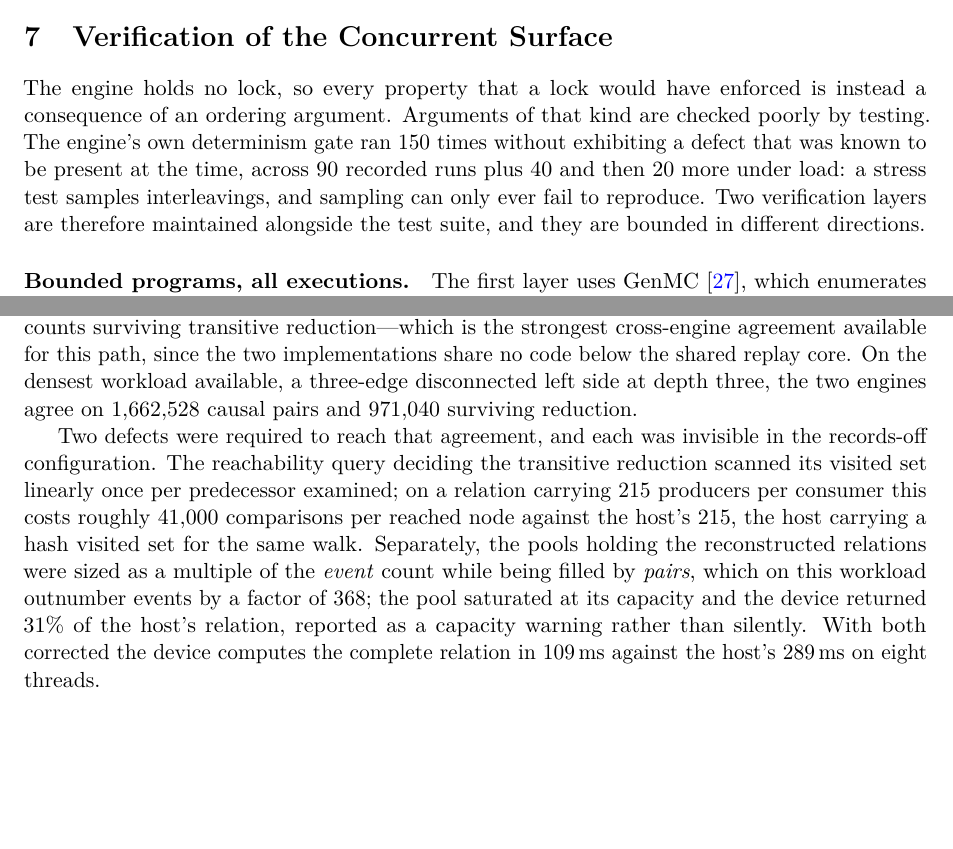
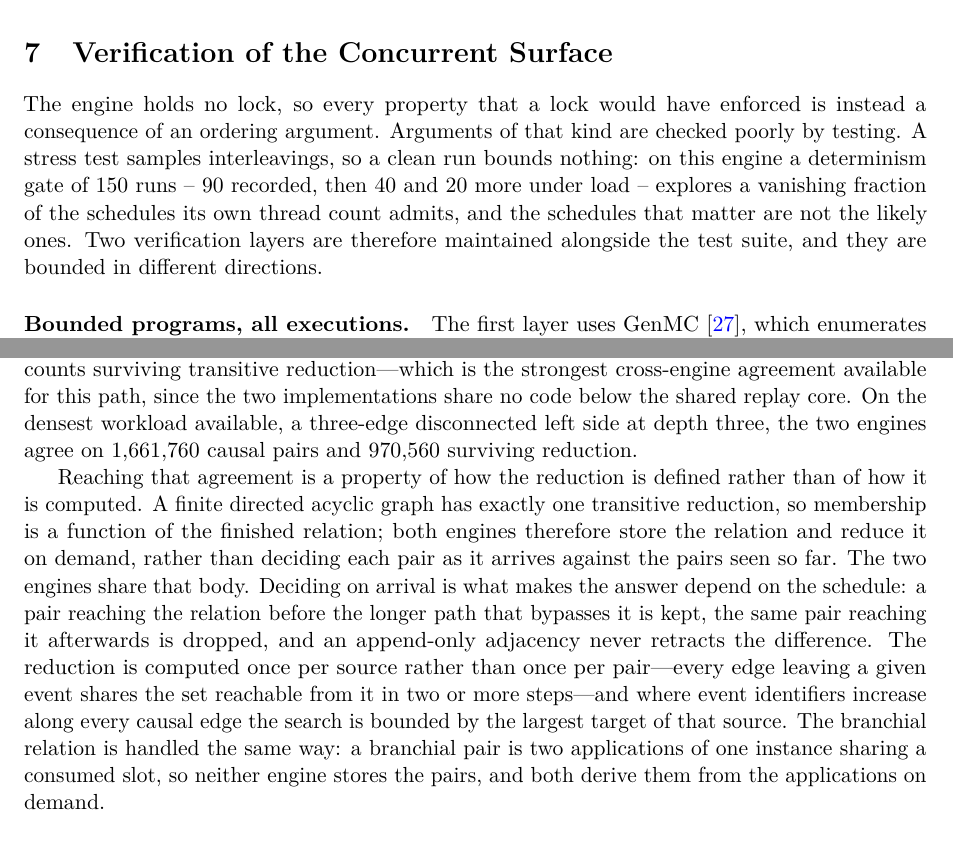
Before and after one commit to WolframInstitute/HypergraphRewritingEngine, a LaTeX paper (paper/main.tex): two parts of pages 22 and 31 of 39 before the commit and two parts of pages 22 and 32 of 40 after it, joined at a grey line, cut so that both start at the same text, the shorter picture padded with empty space. Compiled offline with pdfLaTeX.

Commit message:
paper: state what the engine does, not what was wrong with it on the way
The device section carried a defect narrative -- "Two defects were required to
reach that agreement", a linear visited set in a reachability walk, a pool sized
by the wrong quantity. A paper reports the design and the measurements. It is
also stale: that walk no longer exists (b8b27ff0), because reduction membership
is a property of the finished relation and both engines now compute it from the
stored set through one shared body.

The paragraph now states that: a finite DAG has exactly one transitive
reduction, so the answer is a function of the relation and not of the schedule
that built it; deciding on arrival is what makes it schedule-dependent; the
reduction is computed once per source, bounded by that source's largest target
where identifiers increase along every edge; and branchial is handled the same
way, derived from the applications rather than stored.

Two smaller ones, same reason. The concurrency section argued from a defect its
own gate had missed in 150 runs; it now argues from the instrument -- 150 runs
explore a vanishing fraction of the schedules the thread count admits, and the
schedules that matter are not the likely ones. The TLA+ counterexample was "the
recorded shape of the defect the invariant was introduced for"; it is the shape
the invariant exists to exclude. The device replay comparison said "previously
could not complete depth seven", which names a moment in this repository's
history rather than a configuration; it names the configuration.

Numbers re-derived at HEAD: the two engines agree on 1,661,760 causal pairs and
970,560 surviving reduction on the three-edge disconnected left side at depth
three, replacing 1,662,528 and 971,040. The reduced figure moved because the old
tag never retracted and kept pairs a later path bypassed.

```diff
--- a/paper/main.tex
+++ b/paper/main.tex
@@ -1227,10 +1227,10 @@ Section~\ref{sec:capacity}.
 \label{sec:verification}
 
 The engine holds no lock, so every property that a lock would have enforced is instead a
-consequence of an ordering argument. Arguments of that kind are checked poorly by testing. The
-engine's own determinism gate ran 150 times without exhibiting a defect that was known to be
-present at the time, across 90 recorded runs plus 40 and then 20 more under load: a stress test
-samples interleavings, and sampling can only ever fail to reproduce. Two verification layers are
+consequence of an ordering argument. Arguments of that kind are checked poorly by testing. A stress test samples
+interleavings, so a clean run bounds nothing: on this engine a determinism gate of 150 runs --
+90 recorded, then 40 and 20 more under load -- explores a vanishing fraction of the schedules
+its own thread count admits, and the schedules that matter are not the likely ones. Two verification layers are
 therefore maintained alongside the test suite, and they are bounded in different directions.
 
 \paragraph{Bounded programs, all executions.}
@@ -1544,9 +1544,9 @@ Per-phase attribution, taken from \texttt{clock64} deltas accumulated per block
 A third bound sits outside the kernel, in the per-call bracket rather than in the evolution itself. Tracing a device run and placing every allocation and copy relative to the resident kernel's own execution: no copy, allocation or memset occurs while the kernel is in flight---the count is zero across every evolution measured---so the evolution proper is free of host traffic, as the design requires. The bracket around it is not. Each evolution runs a $3.8$\,ms kernel preceded by 189 and followed by 189 runtime allocation and copy calls (23 allocations, 23 frees, 50 copies and 93 memsets on each side). The design goal of a single readback at the end is therefore not met, though the stronger property of no traffic during evolution is. This bounds interactive and session use, where a caller pays that bracket on every call, rather than throughput on a single deep run, where it is amortised over the kernel's duration.
 
 
-\paragraph{Every device figure above is measured with the record set off, and that configuration hides a second regime.} The reconstruction of the raw causal and branchial relations is selectable independently of the evolution, and the measurements reported so far switch all of it off. Re-measured with causal recording on, the device and host agree \emph{exactly} on the reconstructed relation for all eight corpus workloads at depth six---identical distinct-pair counts and identical counts surviving transitive reduction---which is the strongest cross-engine agreement available for this path, since the two implementations share no code below the shared replay core. On the densest workload available, a three-edge disconnected left side at depth three, the two engines agree on $1{,}662{,}528$ causal pairs and $971{,}040$ surviving reduction.
-
-Two defects were required to reach that agreement, and each was invisible in the records-off configuration. The reachability query deciding the transitive reduction scanned its visited set linearly once per predecessor examined; on a relation carrying $215$ producers per consumer this costs roughly $41{,}000$ comparisons per reached node against the host's $215$, the host carrying a hash visited set for the same walk. Separately, the pools holding the reconstructed relations were sized as a multiple of the \emph{event} count while being filled by \emph{pairs}, which on this workload outnumber events by a factor of $368$; the pool saturated at its capacity and the device returned $31\%$ of the host's relation, reported as a capacity warning rather than silently. With both corrected the device computes the complete relation in $109$\,ms against the host's $289$\,ms on eight threads.
+\paragraph{Every device figure above is measured with the record set off, and that configuration hides a second regime.} The reconstruction of the raw causal and branchial relations is selectable independently of the evolution, and the measurements reported so far switch all of it off. Re-measured with causal recording on, the device and host agree \emph{exactly} on the reconstructed relation for all eight corpus workloads at depth six---identical distinct-pair counts and identical counts surviving transitive reduction---which is the strongest cross-engine agreement available for this path, since the two implementations share no code below the shared replay core. On the densest workload available, a three-edge disconnected left side at depth three, the two engines agree on $1{,}661{,}760$ causal pairs and $970{,}560$ surviving reduction.
+
+Reaching that agreement is a property of how the reduction is defined rather than of how it is computed. A finite directed acyclic graph has exactly one transitive reduction, so membership is a function of the finished relation; both engines therefore store the relation and reduce it on demand, rather than deciding each pair as it arrives against the pairs seen so far. The two engines share that body. Deciding on arrival is what makes the answer depend on the schedule: a pair reaching the relation before the longer path that bypasses it is kept, the same pair reaching it afterwards is dropped, and an append-only adjacency never retracts the difference. The reduction is computed once per source rather than once per pair---every edge leaving a given event shares the set reachable from it in two or more steps---and where event identifiers increase along every causal edge the search is bounded by the largest target of that source. The branchial relation is handled the same way: a branchial pair is two applications of one instance sharing a consumed slot, so neither engine stores the pairs, and both derive them from the applications on demand.
 
 \paragraph{The idle fraction of the low-work shapes is not, in general, the absence of work.} The attribution above reports that the corpus shapes producing few states are $97.4$--$99.9\%$ idle and reads that as work not existing. With causal recording on this reading no longer holds for two of them: at depth six \texttt{cycle4} carries $95{,}600$ causal pairs and \texttt{multirule} $177{,}201$, and both remain above $98.7\%$ idle while taking $69$ and $104$\,ms. Hardware counters place them far from every ceiling---SM throughput $1.55\%$ of peak and DRAM $0.01\%$ on \texttt{cycle4}---and its lane efficiency is the corpus's \emph{best} at $11.37$ of $32$, against $1.29$ on \texttt{wolfram24}, which the device completes $3.4\times$ faster than the host. The decisive comparison is that the kernel is slower on $49$ states ($104$\,ms) than on $9{,}820$ ($9.7$\,ms).
 
```
Also changed, not shown: paper/main.tex (4 more changed lines).
